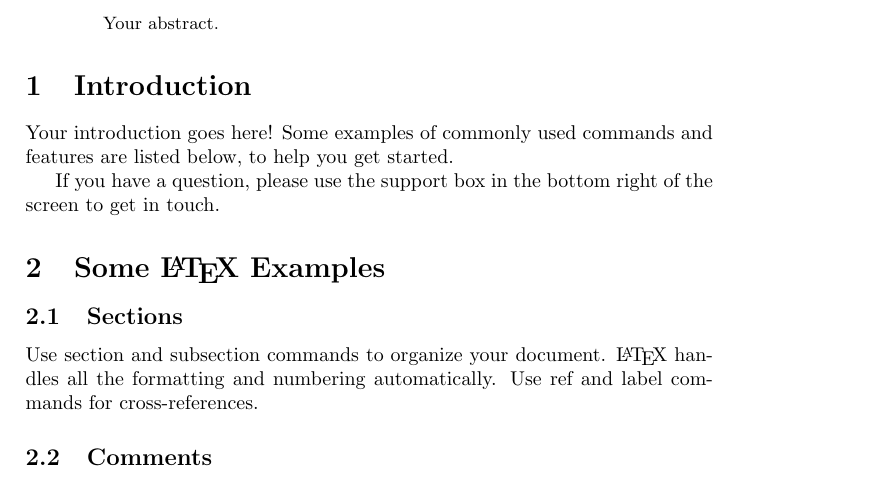
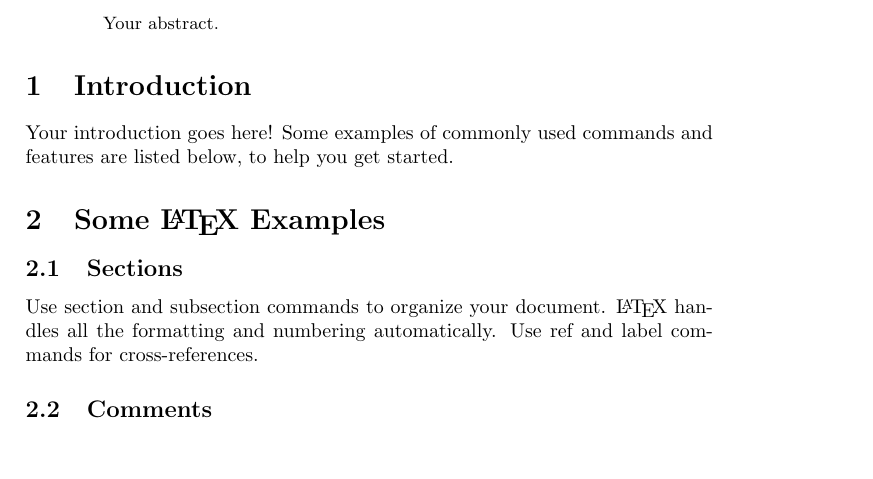
Before and after one commit to cben/sandbox, a LaTeX paper (test.tex): part of page 1 of 2, cut so that both start at the same text, the shorter picture padded with empty space. Compiled offline with pdfLaTeX.

Commit message:
Updated test.tex through Banyan.

```diff
--- a/test.tex
+++ b/test.tex
@@ -19,8 +19,6 @@ Your abstract.
 \section{Introduction}
 
 Your introduction goes here! Some examples of commonly used commands and features are listed below, to help you get started.
-
-If you have a question, please use the support box in the bottom right of the screen to get in touch.
 
 \section{Some \LaTeX{} Examples}
 \label{sec:examples}
```
